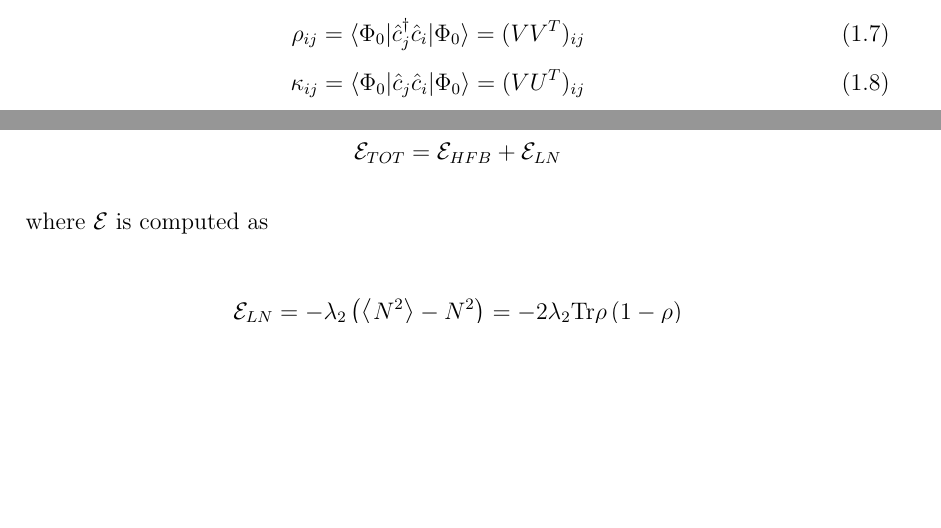
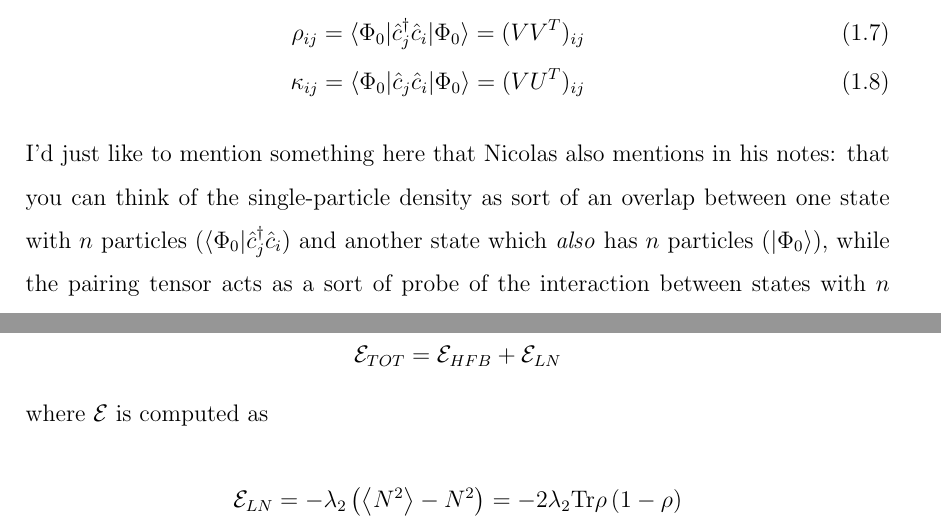
Before and after one commit to zachmath/DFT_notes, a LaTeX thesis (main.tex, which reads TeX_files/chapter01.tex): two parts of pages 8 and 9 of 40 before the commit and two parts of pages 8 and 10 of 40 after it, joined at a grey line, cut so that both start at the same text, the shorter picture padded with empty space. Compiled offline with pdfLaTeX.

Commit message:
Added a minor comment to chapter one about the interpretation of the density matrices

```diff
--- a/TeX_files/chapter01.tex
+++ b/TeX_files/chapter01.tex
@@ -73,6 +73,8 @@ After that, it's really just algebra. The variation leaves some ambiguity still
 \kappa_{ij} = \langle\Phi_0|\hat{c}_j\hat{c}_i|\Phi_0\rangle = (VU^T)_{ij}
 \end{eqnarray}
 
+\noindent I'd just like to mention something here that Nicolas also mentions in his notes: that you can think of the single-particle density as sort of an overlap between one state with $n$ particles ($\langle\Phi_0|\hat{c}_j^\dagger\hat{c}_i$) and another state which \textit{also} has $n$ particles ($|\Phi_0\rangle$), while the pairing tensor acts as a sort of probe of the interaction between states with $n$ particles ($|\Phi_0\rangle$) and a state with $n+2$ particles ($\langle\Phi_0|\hat{c}_j\hat{c}_i$).
+
 We can make things look \textit{even nicer} if we introduce the following notation representing the mean field $\Gamma$ and the pairing field $\Delta$:
 
 \begin{eqnarray}
```
